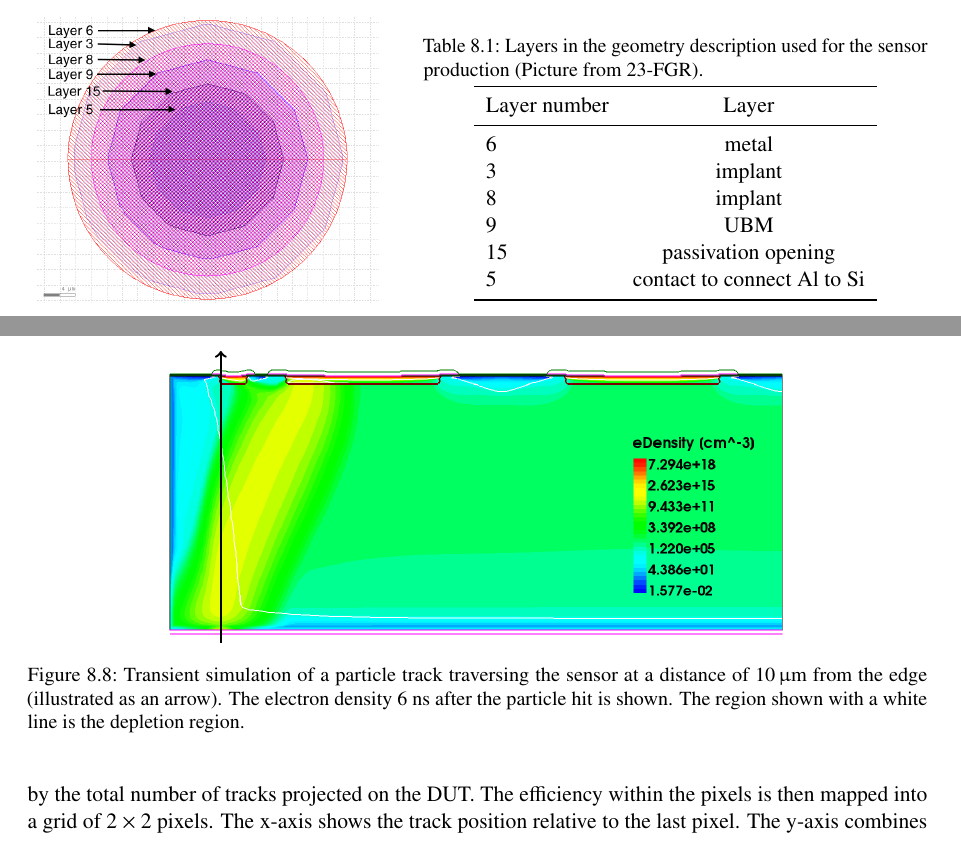
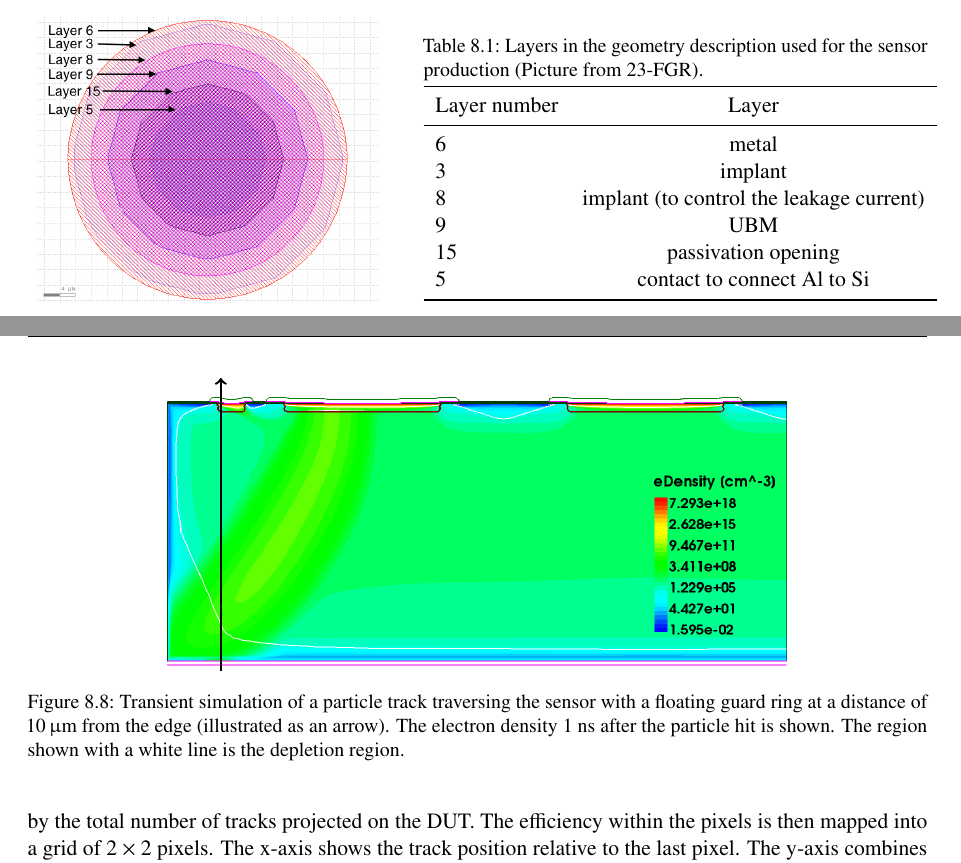
Before and after one commit to nalipour/PhDThesis, a LaTeX thesis (PhDThesis.tex, which reads include/ActiveEdgeSensors.tex): two parts of pages 84 and 90 of 131, joined at a grey line, cut so that both start at the same text. Compiled offline with pdfLaTeX; a LaTeX package or settings file that is missing is left out; an older LaTeX class or package is replaced by its successor.

Commit message:
[ActiveEdge] updated plots

```diff
--- a/include/ActiveEdgeSensors.tex
+++ b/include/ActiveEdgeSensors.tex
@@ -305,7 +305,7 @@ implementation of the sensors in TCAD simulations.
       \midrule
       6 & metal\\
       3 & implant \\
-      8 & implant \\
+      8 & implant (to control the leakage current) \\
       9 & UBM \\
       15 & passivation opening \\
       5 & contact to connect Al to Si \\
@@ -572,10 +572,10 @@ electron density is shown in this figure.
     \end{scope}
   \end{tikzpicture}
   \caption{Transient simulation of a particle track traversing the
-    sensor at a distance of $10\,\micron$ from the edge (illustrated
-    as an arrow). The electron density 6~ns after the particle hit is
-    shown. The region shown with a white line is the depletion
-    region.}
+    sensor with a floating guard ring at a distance of $10\,\micron$
+    from the edge (illustrated as an arrow). The electron density 1~ns
+    after the particle hit is shown. The region shown with a white
+    line is the depletion region.}
   \label{fig:TCAD_transientSimu}
 \end{figure}
 
```
Also changed, not shown: figures/ActiveEdge/20_NGR_Edep_TCAD_data.pdf, figures/ActiveEdge/23_FGR_Edep_TCAD_data.pdf, figures/ActiveEdge/28_GNDGR_Edep_TCAD_data.pdf, figures/ActiveEdge/TCAD_transient_23FGR_hitpos_60.png, include/ActiveEdgeSensors.tex (2 more changed lines).
